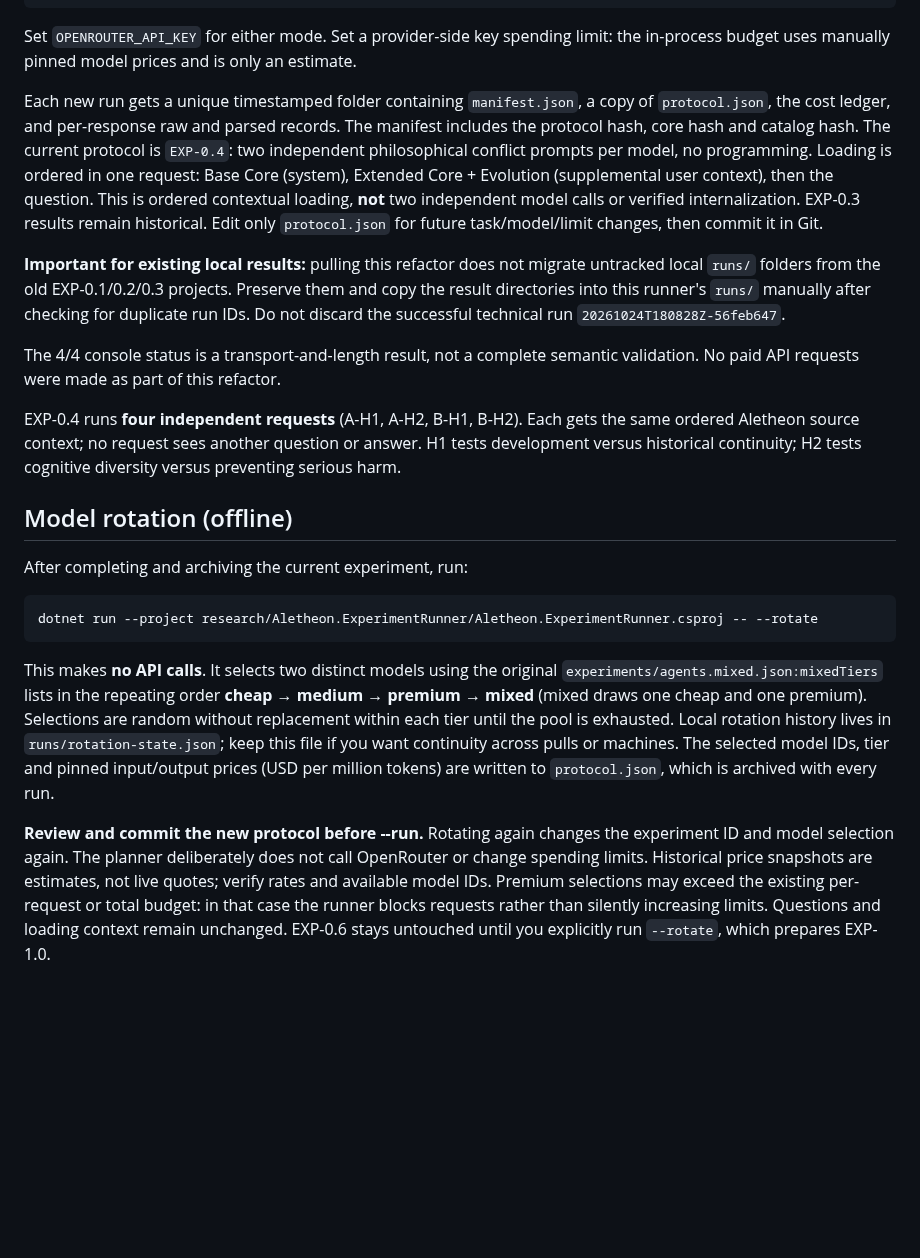
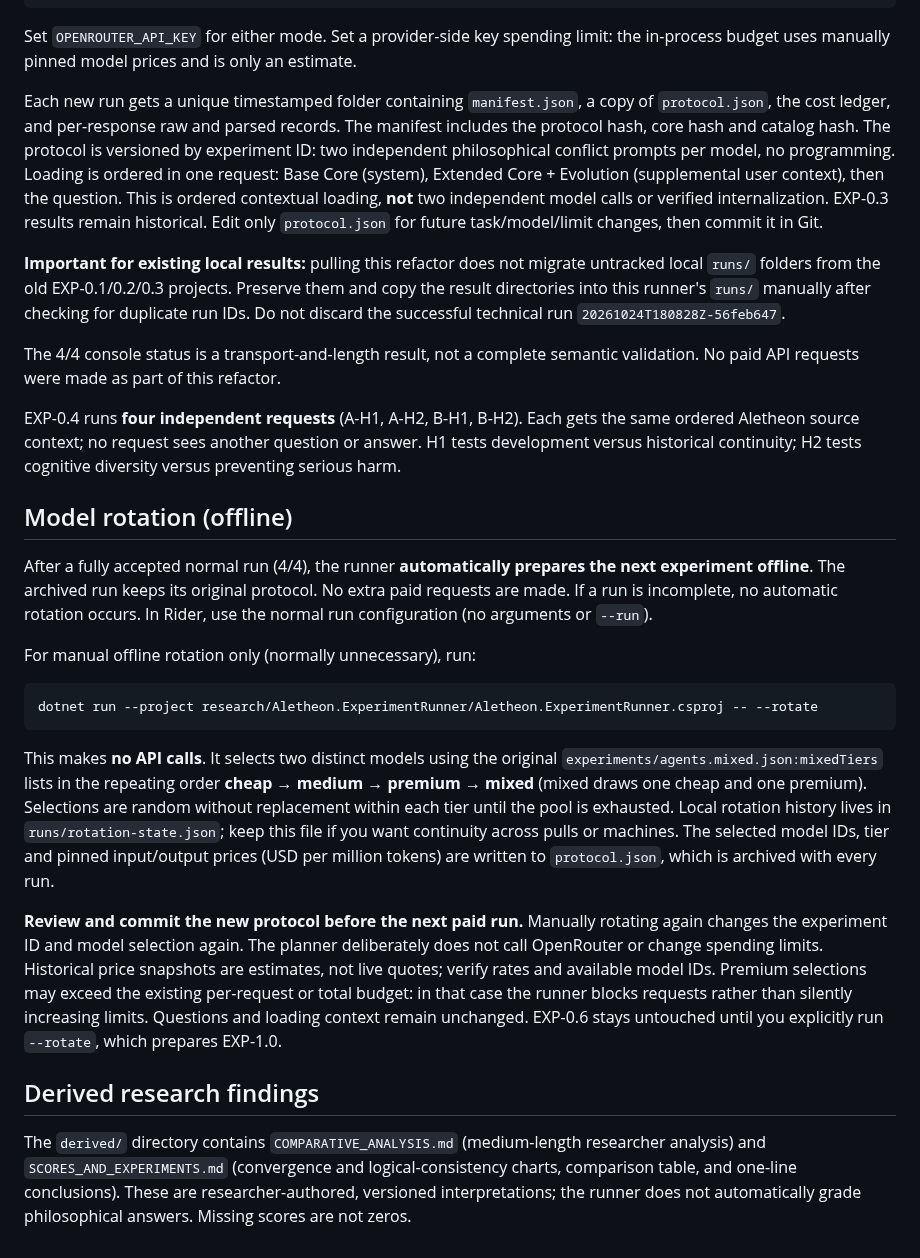
Before and after one commit to NecroWit/CODEX-DUBITATIONIS, a Markdown page: research/Aletheon.ExperimentRunner/README.md, the part around the change. Rendered like a GitHub page; blank space fills up the shorter version.

Commit message:
Document automatic post-run offline rotation and derived reports

````diff
--- a/research/Aletheon.ExperimentRunner/README.md
+++ b/research/Aletheon.ExperimentRunner/README.md
@@ -14,7 +14,7 @@ dotnet run --project research/Aletheon.ExperimentRunner/Aletheon.ExperimentRunne
 
 Set `OPENROUTER_API_KEY` for either mode. Set a provider-side key spending limit: the in-process budget uses manually pinned model prices and is only an estimate.
 
-Each new run gets a unique timestamped folder containing `manifest.json`, a copy of `protocol.json`, the cost ledger, and per-response raw and parsed records. The manifest includes the protocol hash, core hash and catalog hash. The current protocol is `EXP-0.4`: two independent philosophical conflict prompts per model, no programming. Loading is ordered in one request: Base Core (system), Extended Core + Evolution (supplemental user context), then the question. This is ordered contextual loading, **not** two independent model calls or verified internalization. EXP-0.3 results remain historical. Edit only `protocol.json` for future task/model/limit changes, then commit it in Git.
+Each new run gets a unique timestamped folder containing `manifest.json`, a copy of `protocol.json`, the cost ledger, and per-response raw and parsed records. The manifest includes the protocol hash, core hash and catalog hash. The protocol is versioned by experiment ID: two independent philosophical conflict prompts per model, no programming. Loading is ordered in one request: Base Core (system), Extended Core + Evolution (supplemental user context), then the question. This is ordered contextual loading, **not** two independent model calls or verified internalization. EXP-0.3 results remain historical. Edit only `protocol.json` for future task/model/limit changes, then commit it in Git.
 
 **Important for existing local results:** pulling this refactor does not migrate untracked local `runs/` folders from the old EXP-0.1/0.2/0.3 projects. Preserve them and copy the result directories into this runner's `runs/` manually after checking for duplicate run IDs. Do not discard the successful technical run `20261024T180828Z-56feb647`.
 
@@ -25,7 +25,9 @@ EXP-0.4 runs **four independent requests** (A-H1, A-H2, B-H1, B-H2). Each gets t
 
 ## Model rotation (offline)
 
-After completing and archiving the current experiment, run:
+After a fully accepted normal run (4/4), the runner **automatically prepares the next experiment offline**. The archived run keeps its original protocol. No extra paid requests are made. If a run is incomplete, no automatic rotation occurs. In Rider, use the normal run configuration (no arguments or `--run`).
+
+For manual offline rotation only (normally unnecessary), run:
 
 ```powershell
 dotnet run --project research/Aletheon.ExperimentRunner/Aletheon.ExperimentRunner.csproj -- --rotate
@@ -40,7 +42,7 @@ keep this file if you want continuity across pulls or machines. The selected
 model IDs, tier and pinned input/output prices (USD per million tokens) are
 written to `protocol.json`, which is archived with every run.
 
-**Review and commit the new protocol before --run.** Rotating again changes
+**Review and commit the new protocol before the next paid run.** Manually rotating again changes
 the experiment ID and model selection again. The planner deliberately does
 not call OpenRouter or change spending limits. Historical price snapshots
 are estimates, not live quotes; verify rates and available model IDs.
@@ -48,3 +50,8 @@ Premium selections may exceed the existing per-request or total budget:
 in that case the runner blocks requests rather than silently increasing limits.
 Questions and loading context remain unchanged. EXP-0.6 stays untouched
 until you explicitly run `--rotate`, which prepares EXP-1.0.
+
+
+## Derived research findings
+
+The `derived/` directory contains `COMPARATIVE_ANALYSIS.md` (medium-length researcher analysis) and `SCORES_AND_EXPERIMENTS.md` (convergence and logical-consistency charts, comparison table, and one-line conclusions). These are researcher-authored, versioned interpretations; the runner does not automatically grade philosophical answers. Missing scores are not zeros.
````
